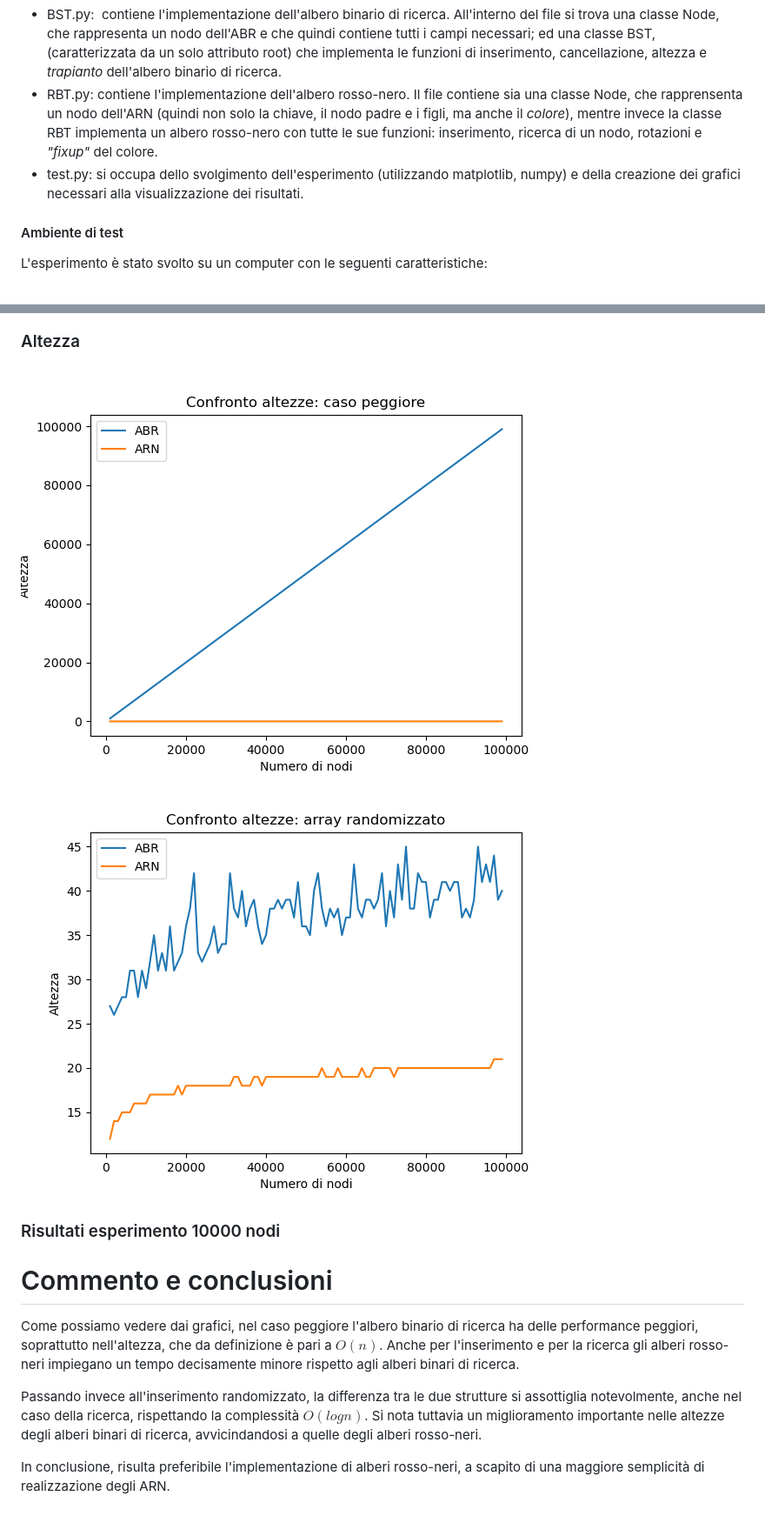
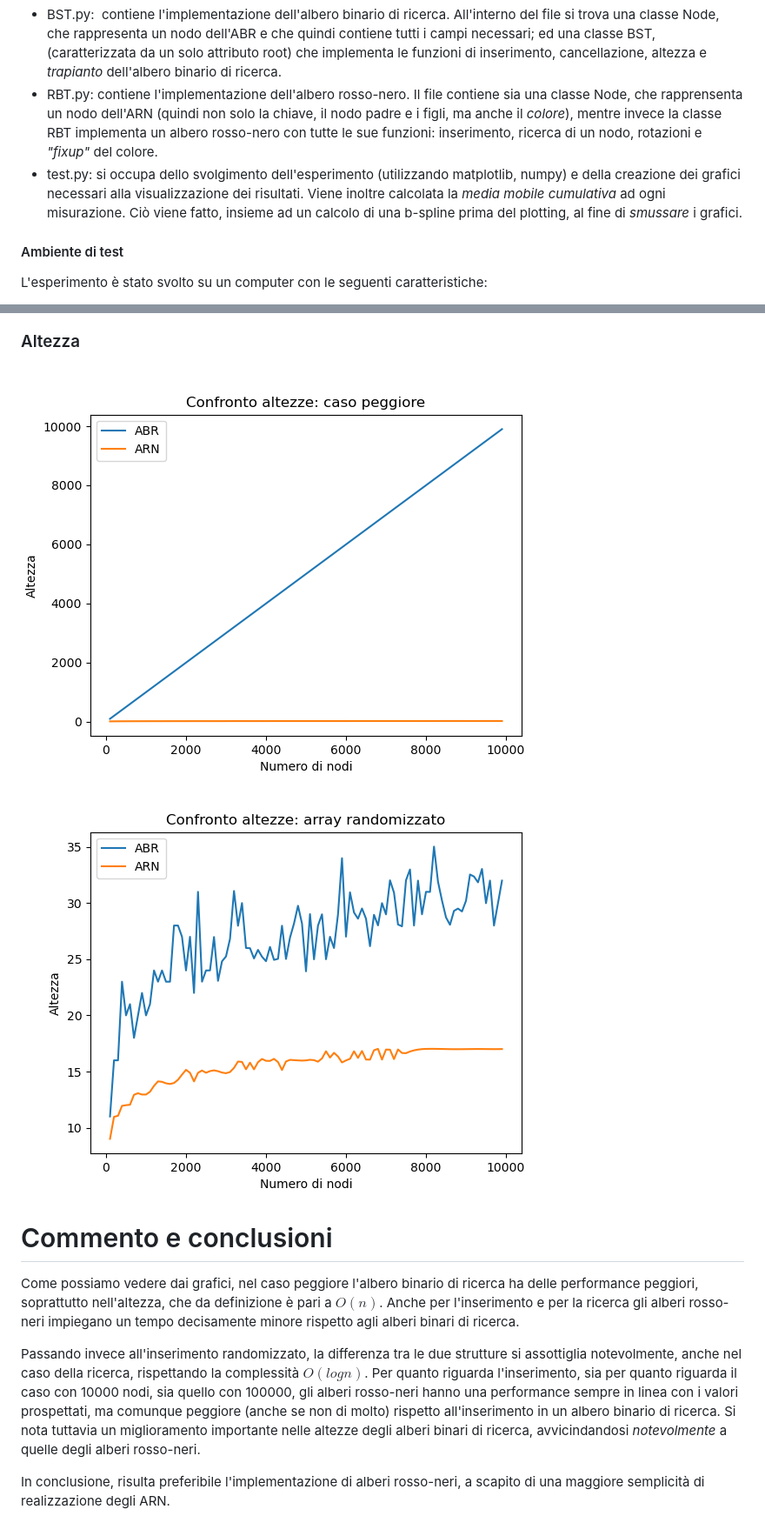
Before and after one commit to ltocca/BST_vs_RBT, a Markdown page: rel/relazione.md, 2 parts joined by grey strips. Shown: that part at 87% size. Drawn GitHub-style.

```diff
--- a/rel/relazione.md
+++ b/rel/relazione.md
@@ -74,7 +74,7 @@ Il programma che esegue il test è composto da 3 file python:
 
 - BST.py:  contiene l'implementazione dell'albero binario di ricerca. All'interno del file si trova una classe Node, che rappresenta un nodo dell'ABR e che quindi contiene tutti i campi necessari; ed una classe BST, (caratterizzata da un solo attributo root) che implementa le funzioni di inserimento, cancellazione, altezza e *trapianto* dell'albero binario di ricerca.
 - RBT.py: contiene l'implementazione dell'albero rosso-nero. Il file contiene sia una classe Node, che rapprensenta un nodo dell'ARN (quindi non solo la chiave, il nodo padre e i figli, ma anche il *colore*), mentre invece la classe RBT implementa un albero rosso-nero con tutte le sue funzioni: inserimento, ricerca di un nodo, rotazioni e *"fixup"* del colore.
-- test.py: si occupa dello svolgimento dell'esperimento (utilizzando matplotlib, numpy) e della creazione dei grafici necessari alla visualizzazione dei risultati.
+- test.py: si occupa dello svolgimento dell'esperimento (utilizzando matplotlib, numpy) e della creazione dei grafici necessari alla visualizzazione dei risultati. Viene inoltre calcolata la *media mobile cumulativa* ad ogni misurazione. Ciò viene fatto, insieme ad un calcolo di una b-spline prima del plotting, al fine di *smussare* i grafici.
 
 #### Ambiente di test
 
@@ -104,16 +118,14 @@ L'esperimento è stato svolto su un computer con le seguenti caratteristiche:
 
 ### Altezza
 
-![](../img/w_case/h.png)
-![](../img/rand/h.png)
-
-### Risultati esperimento 10000 nodi
+<img src="../img/w_case/h_10000.png" title="Figura 9" alt="" data-align="inline">
+<img src="../img/rand/h_10000.png" title="Figura 10" alt="" data-align="inline">
 
 # Commento e conclusioni
 
 Come possiamo vedere dai grafici, nel caso peggiore l'albero binario di ricerca ha delle performance peggiori, soprattutto nell'altezza, che da definizione è pari a ${O}(n)$. Anche per l'inserimento e per la ricerca gli alberi rosso-neri impiegano un tempo decisamente minore rispetto agli alberi binari di ricerca.
 
-Passando invece all'inserimento randomizzato, la differenza tra le due strutture si assottiglia notevolmente, anche nel caso della ricerca, rispettando la complessità ${O}(logn)$.
-Si nota tuttavia un miglioramento importante nelle altezze degli alberi binari di ricerca, avvicindandosi a quelle degli alberi rosso-neri.
+Passando invece all'inserimento randomizzato, la differenza tra le due strutture si assottiglia notevolmente, anche nel caso della ricerca, rispettando la complessità ${O}(logn)$. Per quanto riguarda l'inserimento, sia per quanto riguarda il caso con 10000 nodi, sia quello con 100000, gli alberi rosso-neri hanno una performance sempre in linea con i valori prospettati, ma comunque peggiore (anche se non di molto) rispetto all'inserimento in un albero binario di ricerca.
+Si nota tuttavia un miglioramento importante nelle altezze degli alberi binari di ricerca, avvicindandosi *notevolmente* a quelle degli alberi rosso-neri.
 
 In conclusione, risulta preferibile l'implementazione di alberi rosso-neri, a scapito di una maggiore semplicità di realizzazione degli ARN.
```
Also changed, not shown: other parts of rel/relazione.md (+18 -4 lines).
